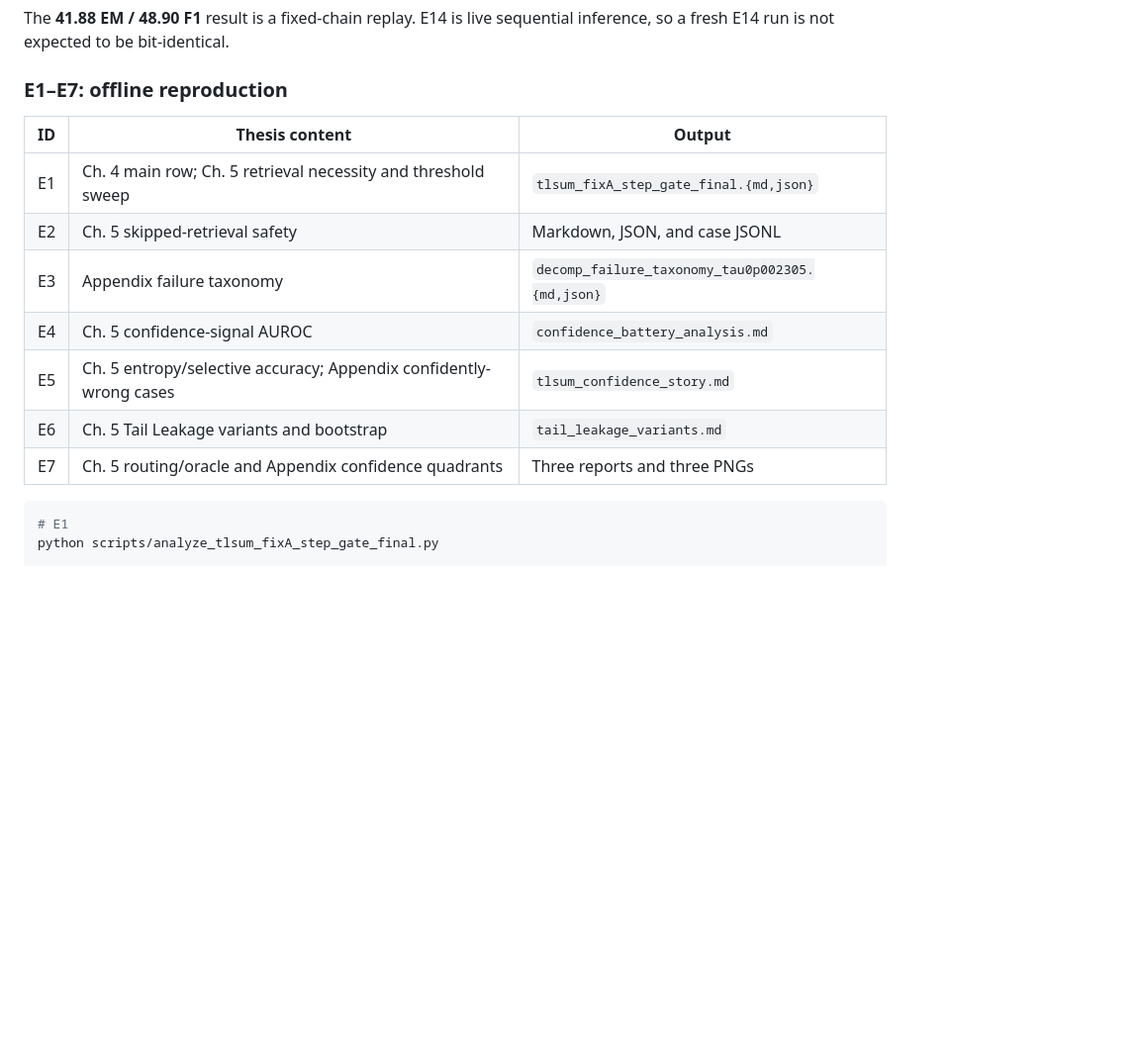
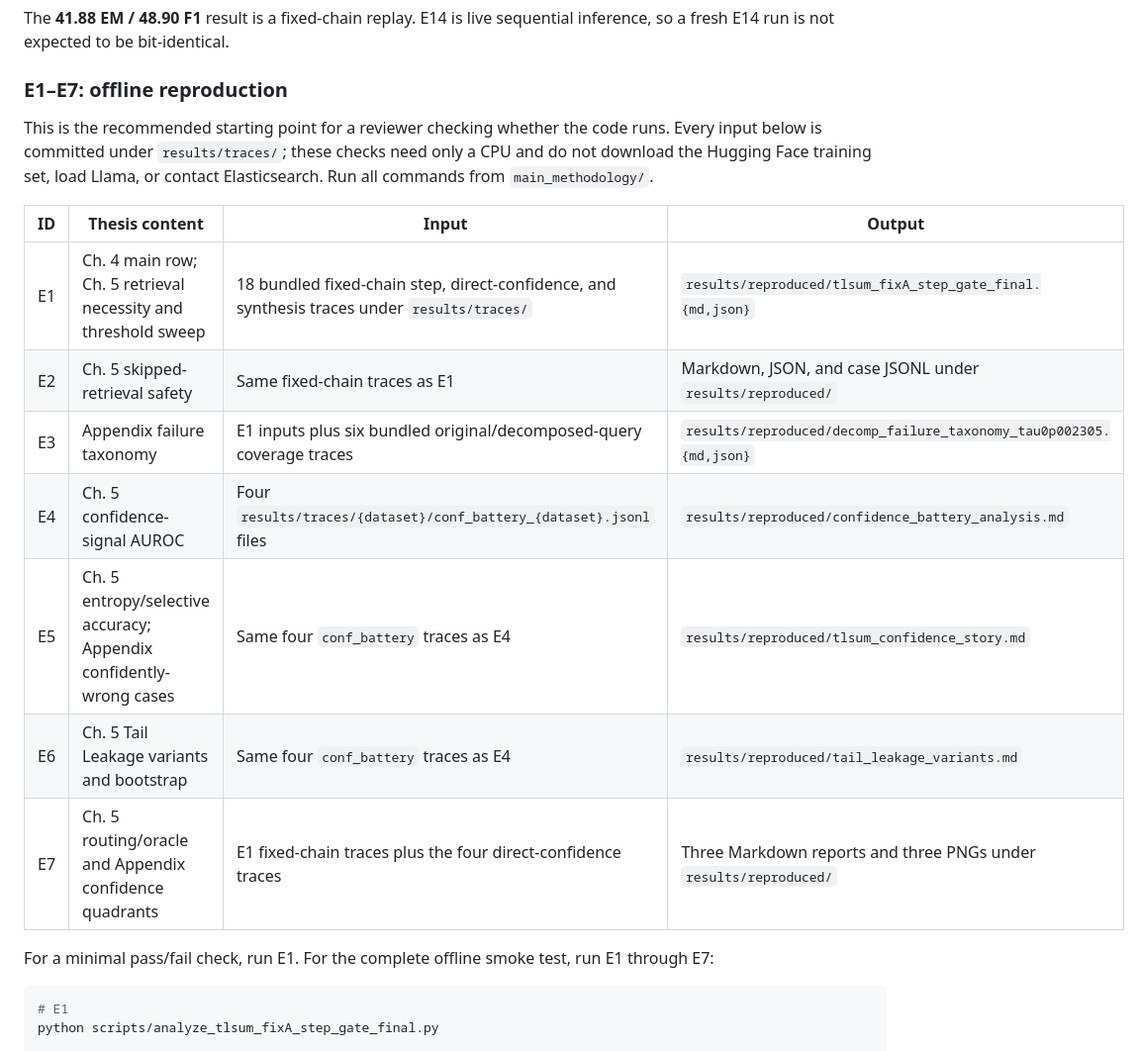
Before and after one commit to HY-Chien/Thesis_Research, a Markdown page: README.md, the part around the change. Shown at 99% size. Drawn GitHub-style; blank space fills up the shorter version.

Commit message:
Document offline reproduction inputs

````diff
--- a/README.md
+++ b/README.md
@@ -171,15 +171,23 @@ sequential inference, so a fresh E14 run is not expected to be bit-identical.
 
 ### E1–E7: offline reproduction
 
-| ID | Thesis content | Output |
-|---|---|---|
-| E1 | Ch. 4 main row; Ch. 5 retrieval necessity and threshold sweep | `tlsum_fixA_step_gate_final.{md,json}` |
-| E2 | Ch. 5 skipped-retrieval safety | Markdown, JSON, and case JSONL |
-| E3 | Appendix failure taxonomy | `decomp_failure_taxonomy_tau0p002305.{md,json}` |
-| E4 | Ch. 5 confidence-signal AUROC | `confidence_battery_analysis.md` |
-| E5 | Ch. 5 entropy/selective accuracy; Appendix confidently-wrong cases | `tlsum_confidence_story.md` |
-| E6 | Ch. 5 Tail Leakage variants and bootstrap | `tail_leakage_variants.md` |
-| E7 | Ch. 5 routing/oracle and Appendix confidence quadrants | Three reports and three PNGs |
+This is the recommended starting point for a reviewer checking whether the
+code runs. Every input below is committed under `results/traces/`; these checks
+need only a CPU and do not download the Hugging Face training set, load Llama,
+or contact Elasticsearch. Run all commands from `main_methodology/`.
+
+| ID | Thesis content | Input | Output |
+|---|---|---|---|
+| E1 | Ch. 4 main row; Ch. 5 retrieval necessity and threshold sweep | 18 bundled fixed-chain step, direct-confidence, and synthesis traces under `results/traces/` | `results/reproduced/tlsum_fixA_step_gate_final.{md,json}` |
+| E2 | Ch. 5 skipped-retrieval safety | Same fixed-chain traces as E1 | Markdown, JSON, and case JSONL under `results/reproduced/` |
+| E3 | Appendix failure taxonomy | E1 inputs plus six bundled original/decomposed-query coverage traces | `results/reproduced/decomp_failure_taxonomy_tau0p002305.{md,json}` |
+| E4 | Ch. 5 confidence-signal AUROC | Four `results/traces/{dataset}/conf_battery_{dataset}.jsonl` files | `results/reproduced/confidence_battery_analysis.md` |
+| E5 | Ch. 5 entropy/selective accuracy; Appendix confidently-wrong cases | Same four `conf_battery` traces as E4 | `results/reproduced/tlsum_confidence_story.md` |
+| E6 | Ch. 5 Tail Leakage variants and bootstrap | Same four `conf_battery` traces as E4 | `results/reproduced/tail_leakage_variants.md` |
+| E7 | Ch. 5 routing/oracle and Appendix confidence quadrants | E1 fixed-chain traces plus the four direct-confidence traces | Three Markdown reports and three PNGs under `results/reproduced/` |
+
+For a minimal pass/fail check, run E1. For the complete offline smoke test, run
+E1 through E7:
 
 ```bash
 # E1
````
